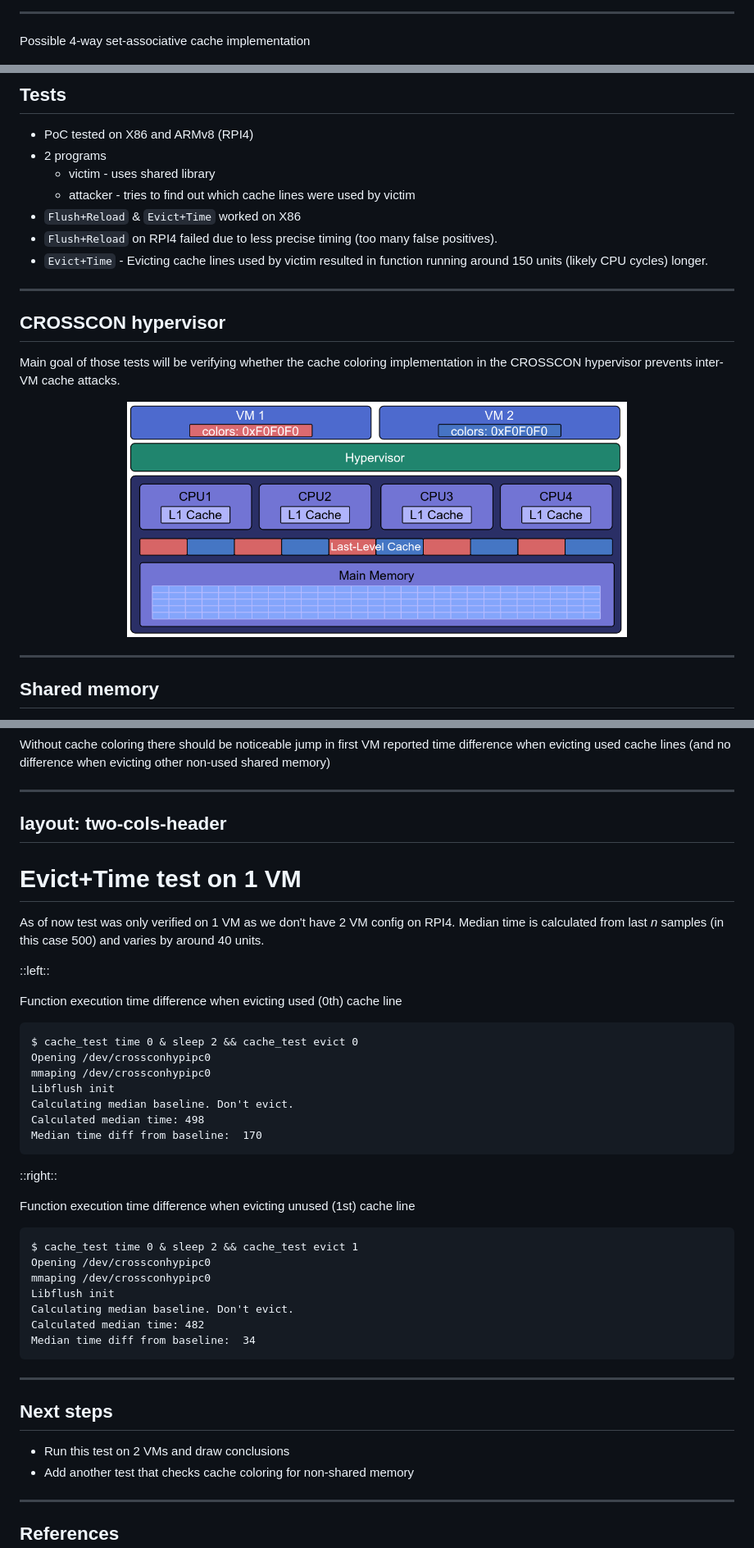
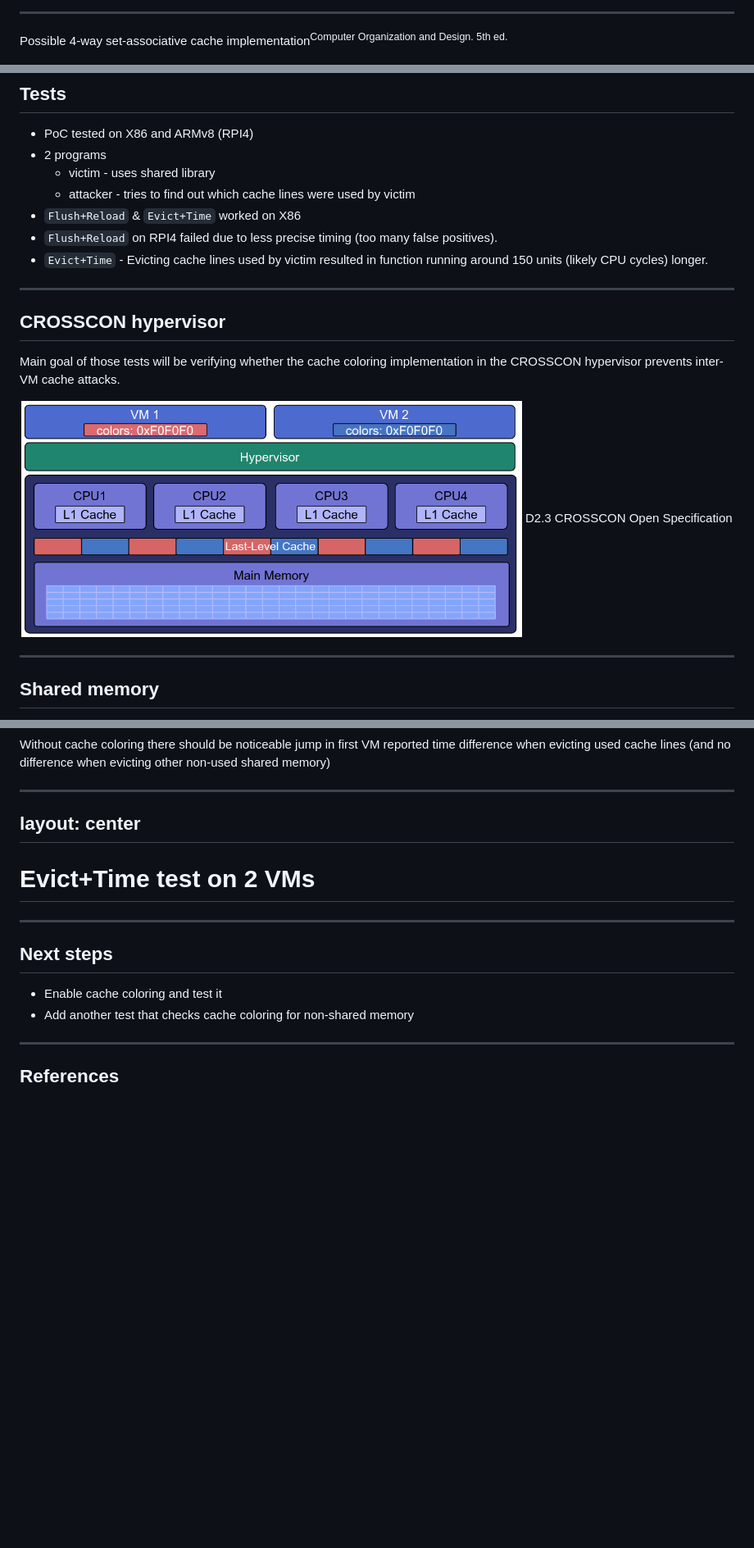
Before and after one commit to zarhus/presentations, a Markdown page: pages/cache-attack-testing.md, 3 parts joined by grey strips. Shown at 82% size. Drawn GitHub-style; blank space fills up the shorter version.

Commit message:
cache-attack-testing.md: move image, add references to images,
add notes and demo

Signed-off-by: Michał Iwanicki <michal.iwanicki@3mdeb.com>

````diff
--- a/pages/cache-attack-testing.md
+++ b/pages/cache-attack-testing.md
@@ -161,6 +159,7 @@ it can be random, LRU or any other
 ---
 
-Possible 4-way set-associative cache implementation
+Possible 4-way set-associative cache implementation<sup>Computer Organization
+and Design. 5th ed.</sup>
 
 <center>
   <img src="/img/cache-addressing.png" width="60%"/>
@@ -264,11 +263,15 @@ Below are 3 attack I focused on. There are many more.
 - `Flush+Reload` & `Evict+Time` worked on X86
 - `Flush+Reload` on RPI4 failed due to less precise timing (too many false
   positives).
-  <!-- On X86 I could use counter register directly on RPI4 I had to use
-  perf interface. Test could probably be fine tuned -->
 - `Evict+Time` - Evicting cache lines used by victim resulted in function
   running around 150 units (likely CPU cycles) longer.
-  <!-- function runtime varies by around 40 units so it was very visible jump -->
+
+<!--
+'Flush+Reload' - On X86 I could use counter register directly on RPI4 I had to
+use perf interface. Test could probably be fine tuned
+'Evict+Time' - Function runtime varies by around 40 units so it was very visible
+jump
+-->
 
 ---
 
@@ -279,6 +282,7 @@ implementation in the CROSSCON hypervisor prevents inter-VM cache attacks.
 
 <center>
   <img src="/img/cache-coloring.png" width="70%"/>
+  D2.3 CROSSCON Open Specification
 </center>
 
 <!--In short it's cache partitioning scheme where each VM can only use it's own
@@ -322,65 +327,29 @@ difference when evicting used cache lines (and no difference when evicting other
 non-used shared memory)
 
 ---
-layout: two-cols-header
+layout: center
 ---
 
-# Evict+Time test on 1 VM
+# Evict+Time test on 2 VMs
 
 <!--
-Maybe this should be demo if we won't manage to run 2 VMs before
-presentation. Or if we don't need to show CROSSCON demo then version with shared
-library on X86.
+Demo:
+- Boot CROSSCON with 2 VMS.
+- Run 'cache_test time 0' in VM 1
+- Run 'cache_test evict 0' in VM 2
+- We can clearly see jump of around 140 units when we are evicting memory that
+victim is using
+- Run 'cache_test evict 1' in VM 2 to show that evicting different cache line
+doesn't change timing.
+
+Median time is calculated from last _n_ samples (in this case 500)
 -->
-
-As of now test was only verified on 1 VM as we don't have 2 VM config on RPI4.
-Median time is calculated from last _n_ samples (in this case 500) and varies by
-around 40 units.
-
-::left::
-
-<div style="padding:0 40px 0 0;margin: -100px 0 0 0">
-
-Function execution time difference when evicting used (0th) cache line
-
-```text {all|7}
-$ cache_test time 0 & sleep 2 && cache_test evict 0
-Opening /dev/crossconhypipc0
-mmaping /dev/crossconhypipc0
-Libflush init
-Calculating median baseline. Don't evict.
-Calculated median time: 498
-Median time diff from baseline:  170
-```
-
-</div>
-
-::right::
-
-<div style="padding:0 40px 0 0;margin: -100px 0 0 0">
-
-Function execution time difference when evicting unused (1st) cache line
-
-```text {all|7}{at:'1'}
-$ cache_test time 0 & sleep 2 && cache_test evict 1
-Opening /dev/crossconhypipc0
-mmaping /dev/crossconhypipc0
-Libflush init
-Calculating median baseline. Don't evict.
-Calculated median time: 482
-Median time diff from baseline:  34
-```
-
-</div>
-
-<!--We can clearly see jump of around 140 units when we are evicting memory that
-victim is using -->
 
 ---
 
 ## Next steps
 
-- Run this test on 2 VMs and draw conclusions
+- Enable cache coloring and test it
 - Add another test that checks cache coloring for non-shared memory
 
 ---
````
Also changed, not shown: other parts of pages/cache-attack-testing.md (+27 -28 lines).
